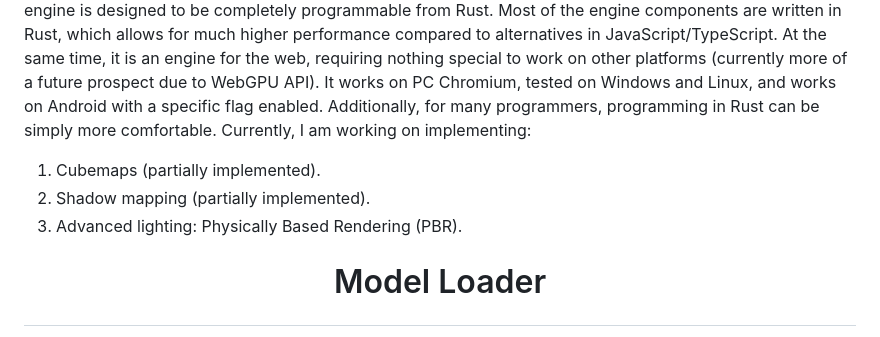
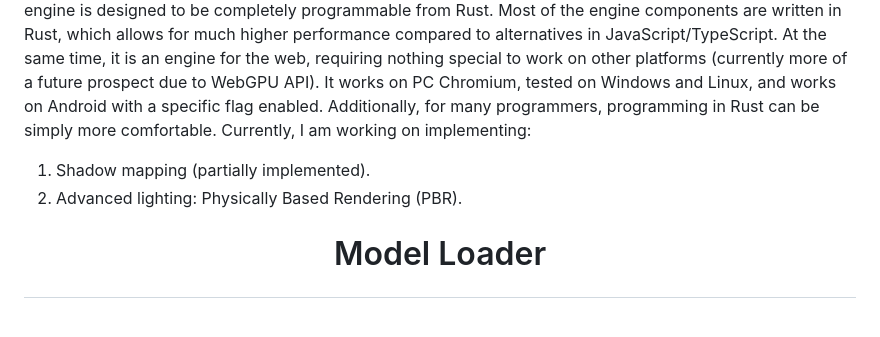
Before and after one commit to VitionVlad/schnellwerke, a Markdown page: README.md, the part around the change. Rendered like a GitHub page.

````diff
--- a/README.md
+++ b/README.md
@@ -1,8 +1,7 @@
 # <p align="center"> <img src="https://github.com/VitionVlad/schnellwerke/blob/main/logo.png"> </p>
 Writing games or other 3D apps is quite an interesting process, until you realize some aspects, like porting or bad performance. You can write a web game, but it might perform poorly. Alternatively, you can write a standalone game, but porting can be time-consuming. I decided to combine incompatible things. My game engine is designed to be completely programmable from Rust. Most of the engine components are written in Rust, which allows for much higher performance compared to alternatives in JavaScript/TypeScript. At the same time, it is an engine for the web, requiring nothing special to work on other platforms (currently more of a future prospect due to WebGPU API). It works on PC Chromium, tested on Windows and Linux, and works on Android with a specific flag enabled. Additionally, for many programmers, programming in Rust can be simply more comfortable. Currently, I am working on implementing:
-1. Cubemaps (partially implemented).
-2. Shadow mapping (partially implemented).
-3. Advanced lighting: Physically Based Rendering (PBR).
+1. Shadow mapping (partially implemented).
+2. Advanced lighting: Physically Based Rendering (PBR).
 # <p align="center"> Model Loader </p>
 now, to load a model you just need, an element which contains obj file (only obj files supported, vertices+uv+normals), you need an html element like this:
 ```
````
